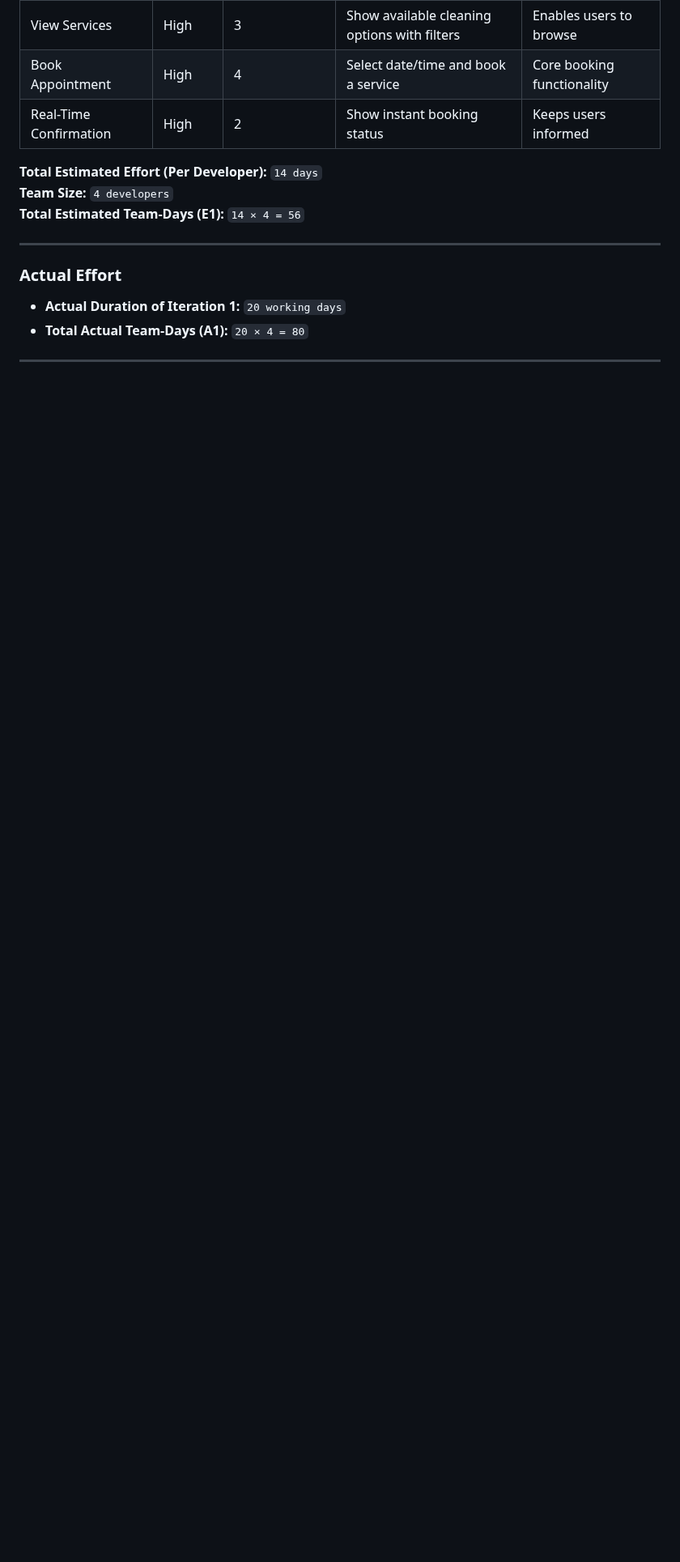
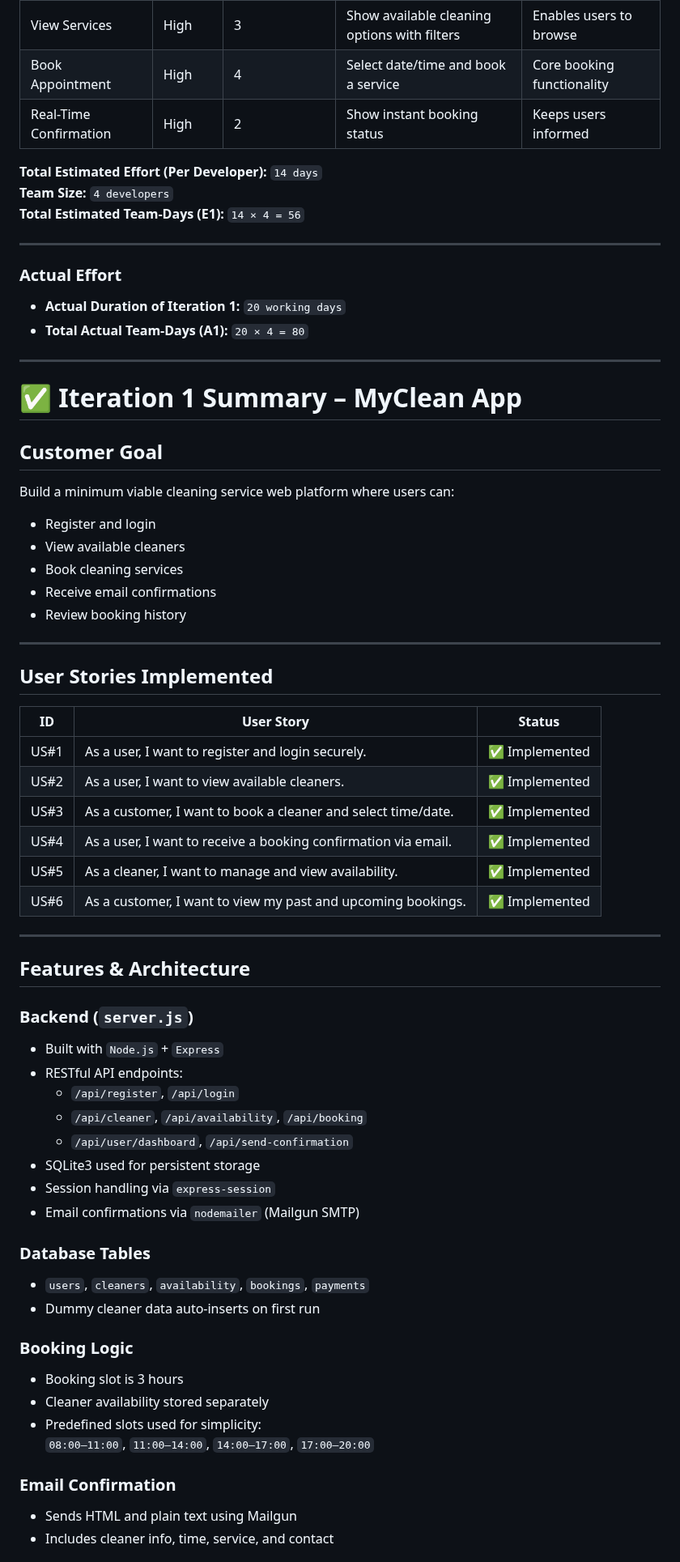
Before and after one commit to asharma151515/CP3407--Advanced-Software-Engineering, a Markdown page: iteration_1.md, the part around one of its changes. Shown at 81% size. Rendered like a GitHub page; blank space fills up the shorter version.

```diff
--- a/iteration_1.md
+++ b/iteration_1.md
@@ -76,4 +72,57 @@
 - **Total Actual Team-Days (A1):** `20 × 4 = 80`
 
 -------------------------------------------------------------------------------------------------
+# ✅ Iteration 1 Summary – MyClean App
 
+
+## Customer Goal
+
+Build a minimum viable cleaning service web platform where users can:
+
+- Register and login
+- View available cleaners
+- Book cleaning services
+- Receive email confirmations
+- Review booking history
+
+---
+
+## User Stories Implemented
+
+| ID   | User Story                                                                 | Status        |
+|------|----------------------------------------------------------------------------|----------------|
+| US#1 | As a user, I want to register and login securely.                         | ✅ Implemented |
+| US#2 | As a user, I want to view available cleaners.                             | ✅ Implemented |
+| US#3 | As a customer, I want to book a cleaner and select time/date.            | ✅ Implemented |
+| US#4 | As a user, I want to receive a booking confirmation via email.           | ✅ Implemented |
+| US#5 | As a cleaner, I want to manage and view availability.                    | ✅ Implemented |
+| US#6 | As a customer, I want to view my past and upcoming bookings.             | ✅ Implemented |
+
+---
+
+## Features & Architecture
+
+### Backend (`server.js`)
+- Built with `Node.js` + `Express`
+- RESTful API endpoints:
+  - `/api/register`, `/api/login`
+  - `/api/cleaner`, `/api/availability`, `/api/booking`
+  - `/api/user/dashboard`, `/api/send-confirmation`
+- SQLite3 used for persistent storage
+- Session handling via `express-session`
+- Email confirmations via `nodemailer` (Mailgun SMTP)
+
+### Database Tables
+- `users`, `cleaners`, `availability`, `bookings`, `payments`
+- Dummy cleaner data auto-inserts on first run
+
+### Booking Logic
+- Booking slot is 3 hours
+- Cleaner availability stored separately
+- Predefined slots used for simplicity:
+  `08:00–11:00`, `11:00–14:00`, `14:00–17:00`, `17:00–20:00`
+
+### Email Confirmation
+- Sends HTML and plain text using Mailgun
+- Includes cleaner info, time, service, and contact
+
```
Also changed, not shown: other parts of iteration_1.md (+62 -4 lines).
